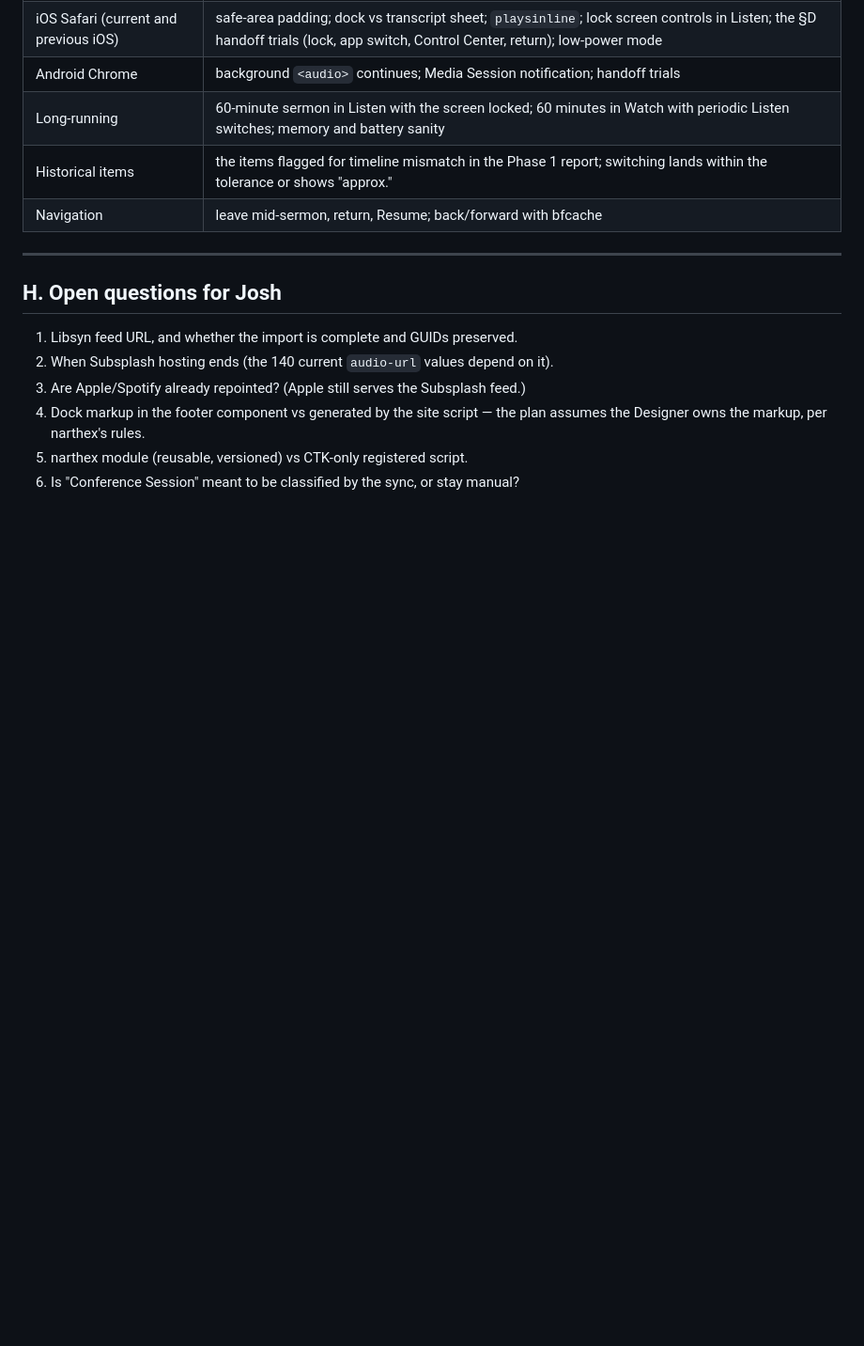
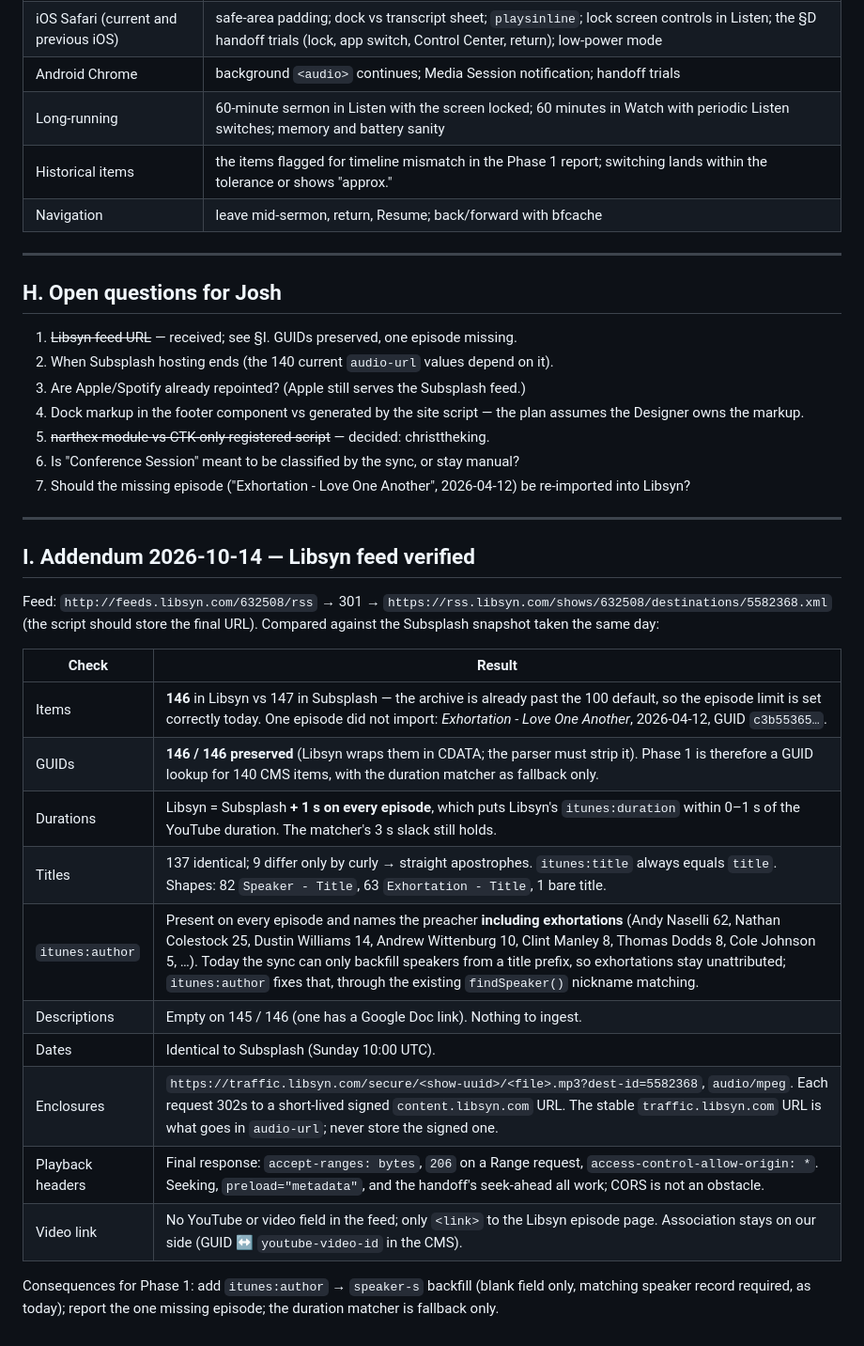
Before and after one commit to volentecreative/christtheking, a Markdown page: docs/persistent-player-discovery.md, the part around one of its changes. Shown at 94% size. Rendered like a GitHub page; blank space fills up the shorter version.

```diff
--- a/docs/persistent-player-discovery.md
+++ b/docs/persistent-player-discovery.md
@@ -614,10 +618,38 @@ Manual device matrix (each phase's acceptance):
 
 ## H. Open questions for Josh
 
-1. Libsyn feed URL, and whether the import is complete and GUIDs preserved.
+1. ~~Libsyn feed URL~~ — received; see §I. GUIDs preserved, one episode missing.
 2. When Subsplash hosting ends (the 140 current `audio-url` values depend on it).
 3. Are Apple/Spotify already repointed? (Apple still serves the Subsplash feed.)
 4. Dock markup in the footer component vs generated by the site script — the
-   plan assumes the Designer owns the markup, per narthex's rules.
-5. narthex module (reusable, versioned) vs CTK-only registered script.
+   plan assumes the Designer owns the markup.
+5. ~~narthex module vs CTK-only registered script~~ — decided: christtheking.
 6. Is "Conference Session" meant to be classified by the sync, or stay manual?
+7. Should the missing episode ("Exhortation - Love One Another", 2026-04-12)
+   be re-imported into Libsyn?
+
+---
+
+## I. Addendum 2026-10-14 — Libsyn feed verified
+
+Feed: `http://feeds.libsyn.com/632508/rss` → 301 →
+`https://rss.libsyn.com/shows/632508/destinations/5582368.xml` (the script
+should store the final URL). Compared against the Subsplash snapshot taken
+the same day:
+
+| Check | Result |
+| --- | --- |
+| Items | **146** in Libsyn vs 147 in Subsplash — the archive is already past the 100 default, so the episode limit is set correctly today. One episode did not import: *Exhortation - Love One Another*, 2026-04-12, GUID `c3b55365…`. |
+| GUIDs | **146 / 146 preserved** (Libsyn wraps them in CDATA; the parser must strip it). Phase 1 is therefore a GUID lookup for 140 CMS items, with the duration matcher as fallback only. |
+| Durations | Libsyn = Subsplash **+ 1 s on every episode**, which puts Libsyn's `itunes:duration` within 0–1 s of the YouTube duration. The matcher's 3 s slack still holds. |
+| Titles | 137 identical; 9 differ only by curly → straight apostrophes. `itunes:title` always equals `title`. Shapes: 82 `Speaker - Title`, 63 `Exhortation - Title`, 1 bare title. |
+| `itunes:author` | Present on every episode and names the preacher **including exhortations** (Andy Naselli 62, Nathan Colestock 25, Dustin Williams 14, Andrew Wittenburg 10, Clint Manley 8, Thomas Dodds 8, Cole Johnson 5, …). Today the sync can only backfill speakers from a title prefix, so exhortations stay unattributed; `itunes:author` fixes that, through the existing `findSpeaker()` nickname matching. |
+| Descriptions | Empty on 145 / 146 (one has a Google Doc link). Nothing to ingest. |
+| Dates | Identical to Subsplash (Sunday 10:00 UTC). |
+| Enclosures | `https://traffic.libsyn.com/secure/<show-uuid>/<file>.mp3?dest-id=5582368`, `audio/mpeg`. Each request 302s to a short-lived signed `content.libsyn.com` URL. The stable `traffic.libsyn.com` URL is what goes in `audio-url`; never store the signed one. |
+| Playback headers | Final response: `accept-ranges: bytes`, `206` on a Range request, `access-control-allow-origin: *`. Seeking, `preload="metadata"`, and the handoff's seek-ahead all work; CORS is not an obstacle. |
+| Video link | No YouTube or video field in the feed; only `<link>` to the Libsyn episode page. Association stays on our side (GUID ↔ `youtube-video-id` in the CMS). |
+
+Consequences for Phase 1: add `itunes:author` → `speaker-s` backfill (blank
+field only, matching speaker record required, as today); report the one
+missing episode; the duration matcher is fallback only.
```
Also changed, not shown: other parts of docs/persistent-player-discovery.md (+35 -31 lines).
